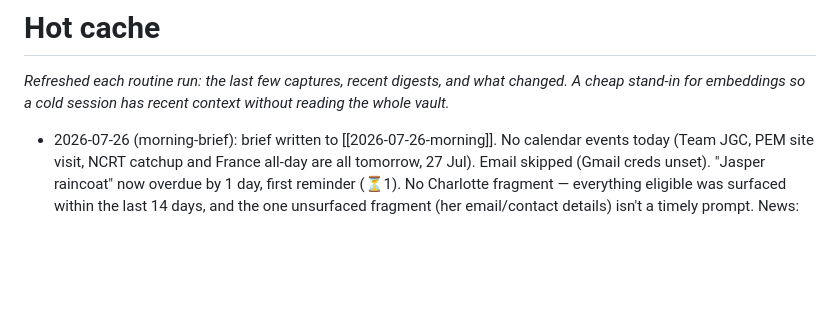
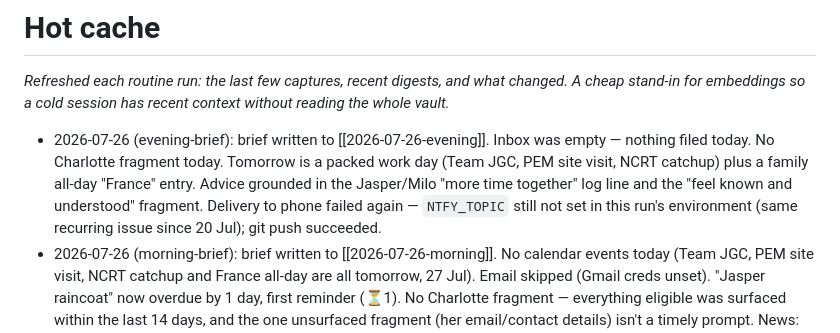
Before and after one commit to benjaminsleary-stack/life-vault, a Markdown page: _meta/hot-cache.md, the part around the change. Drawn GitHub-style; blank space fills up the shorter version.

Commit message:
hot-cache: note ntfy delivery failure for 2026-07-26 evening brief

```diff
--- a/_meta/hot-cache.md
+++ b/_meta/hot-cache.md
@@ -5,6 +5,7 @@ A cheap stand-in for embeddings so a cold session has recent context without rea
 the whole vault._
 
 <!-- generated -->
+- 2026-07-26 (evening-brief): brief written to [[2026-07-26-evening]]. Inbox was empty — nothing filed today. No Charlotte fragment today. Tomorrow is a packed work day (Team JGC, PEM site visit, NCRT catchup) plus a family all-day "France" entry. Advice grounded in the Jasper/Milo "more time together" log line and the "feel known and understood" fragment. Delivery to phone failed again — `NTFY_TOPIC` still not set in this run's environment (same recurring issue since 20 Jul); git push succeeded.
 - 2026-07-26 (morning-brief): brief written to [[2026-07-26-morning]]. No calendar events today (Team JGC, PEM site visit, NCRT catchup and France all-day are all tomorrow, 27 Jul). Email skipped (Gmail creds unset). "Jasper raincoat" now overdue by 1 day, first reminder (⏳1). No Charlotte fragment — everything eligible was surfaced within the last 14 days, and the one unsurfaced fragment (her email/contact details) isn't a timely prompt. News: new PM Burnham's cost-of-living moves (bus fare cap, VAT cut on electricity), UK fuel costs up £4bn since the Iran war began, oil past $100/barrel on Red Sea attacks, Iran war still live. Delivery to phone failed — `NTFY_TOPIC` not set in this run's environment (same recurring issue since 20 Jul); git push succeeded.
 - 2026-07-25 (evening-brief): brief written to [[2026-07-25-evening]]. Nothing on tomorrow's calendar. No Charlotte fragment today. Advice grounded in the 31 Aug civil wedding anniversary (5 weeks out) and the "not paying enough attention" side of the recurring fight. Delivery to phone failed again — `NTFY_TOPIC` still not set; git push succeeded.
 - 2026-07-25 (file-inbox): 1 capture filed — holiday packing list (Blue bag / Daybag) turned into a reusable checklist at [[holiday-packing-list]] (new `type: list` note). Inbox now empty.
```
